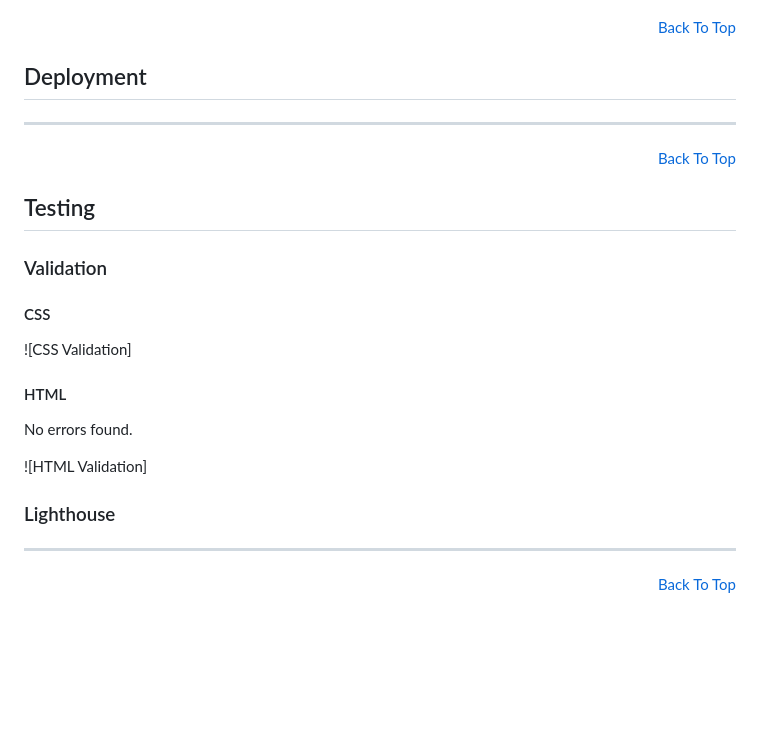
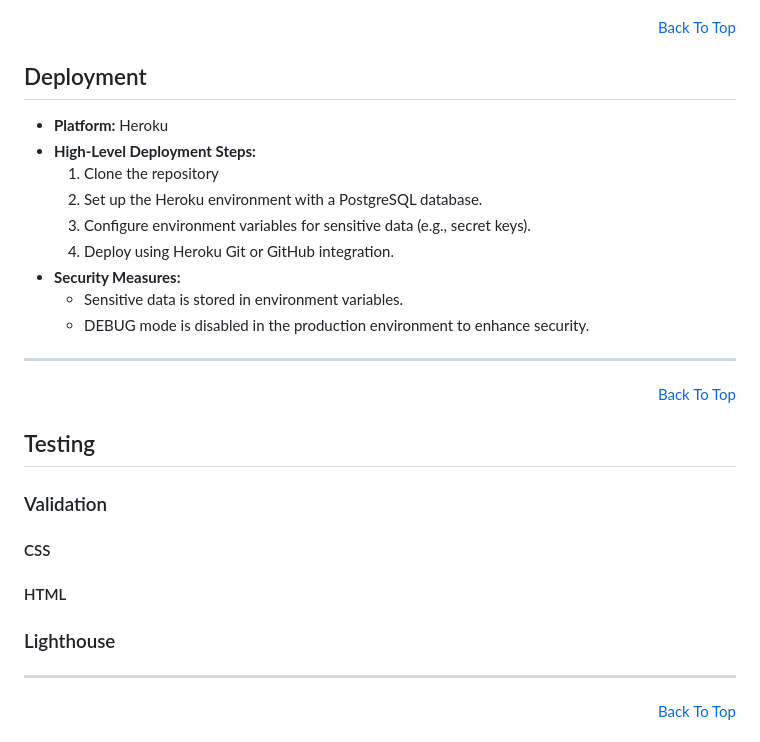
Before and after one commit to A-SousaRodrigues/Vessel-Vision, a Markdown page: README.md, the part around the change. Drawn GitHub-style; blank space fills up the shorter version.

Commit message:
UPDATE README.md: Deployment

```diff
--- a/README.md
+++ b/README.md
@@ -250,7 +250,15 @@ Wireframes designed by ChatGPT
 
 ## Deployment
 
-
+- **Platform:** Heroku
+- **High-Level Deployment Steps:**
+  1. Clone the repository
+  2. Set up the Heroku environment with a PostgreSQL database.
+  3. Configure environment variables for sensitive data (e.g., secret keys).
+  4. Deploy using Heroku Git or GitHub integration.
+- **Security Measures:**
+  - Sensitive data is stored in environment variables.
+  - DEBUG mode is disabled in the production environment to enhance security.
 
 
 <hr>
@@ -263,17 +271,10 @@ Wireframes designed by ChatGPT
 #### CSS
 
 
-![CSS Validation]
-
 #### HTML
 
-No errors found.
-
-![HTML Validation]
 
 ### Lighthouse
-
-
 
 
 <hr>
```
